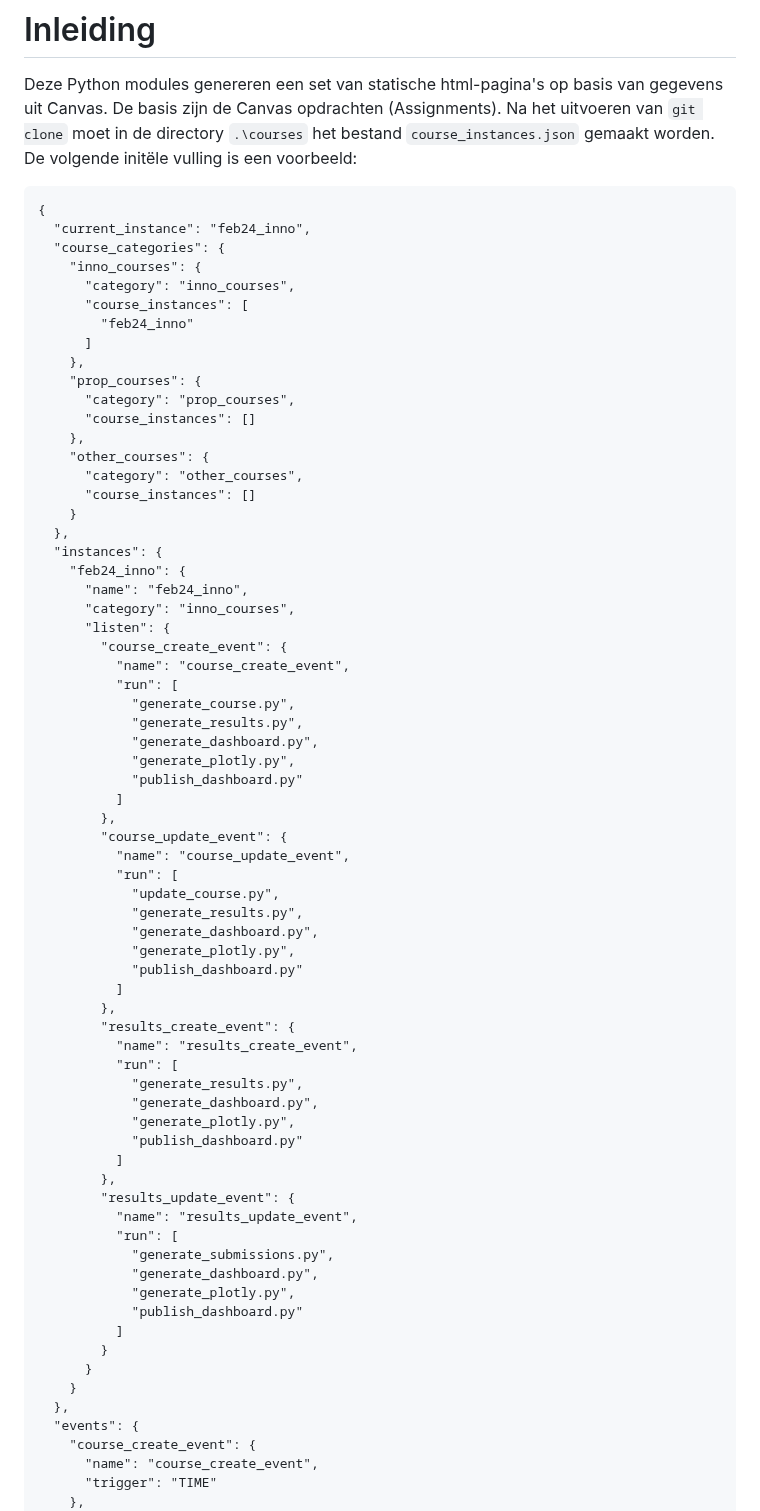
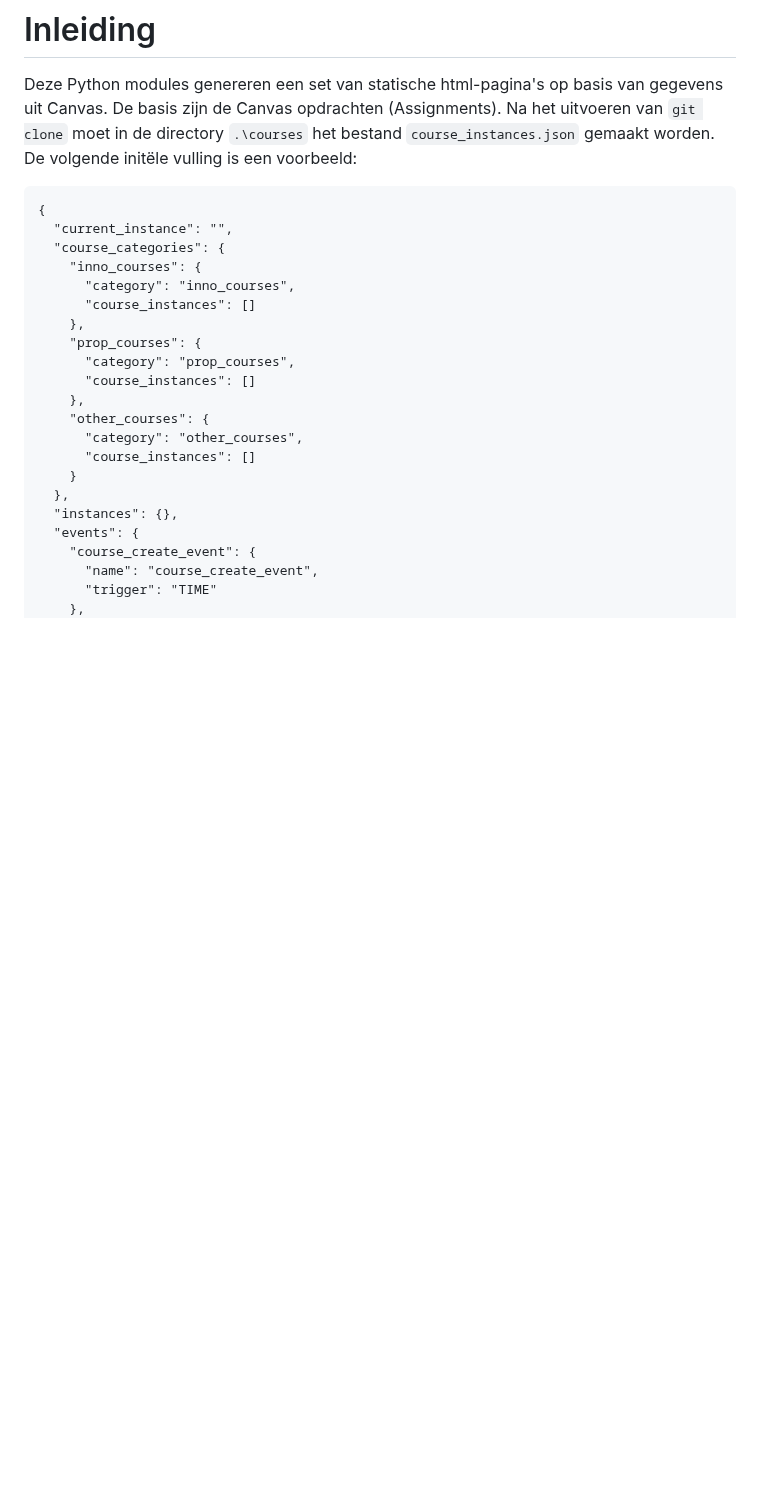
Before and after one commit to hu-ict/canvas_dashboard, a Markdown page: README.md, the part around the change. GitHub-like rendering; blank space fills up the shorter version.

````diff
--- a/README.md
+++ b/README.md
@@ -3,13 +3,11 @@
 Deze Python modules genereren een set van statische html-pagina's op basis van gegevens uit Canvas. De basis zijn de Canvas opdrachten (Assignments). Na het uitvoeren van `git clone` moet in de directory `.\courses` het bestand `course_instances.json` gemaakt worden. De volgende initële vulling is een voorbeeld:
 ```
 {
-  "current_instance": "feb24_inno",
+  "current_instance": "",
   "course_categories": {
     "inno_courses": {
       "category": "inno_courses",
-      "course_instances": [
-        "feb24_inno"
-      ]
+      "course_instances": []
     },
     "prop_courses": {
       "category": "prop_courses",
@@ -20,52 +18,7 @@ Deze Python modules genereren een set van statische html-pagina's op basis van g
       "course_instances": []
     }
   },
-  "instances": {
-    "feb24_inno": {
-      "name": "feb24_inno",
-      "category": "inno_courses",
-      "listen": {
-        "course_create_event": {
-          "name": "course_create_event",
-          "run": [
-            "generate_course.py",
-            "generate_results.py",
-            "generate_dashboard.py",
-            "generate_plotly.py",
-            "publish_dashboard.py"
-          ]
-        },
-        "course_update_event": {
-          "name": "course_update_event",
-          "run": [
-            "update_course.py",
-            "generate_results.py",
-            "generate_dashboard.py",
-            "generate_plotly.py",
-            "publish_dashboard.py"
-          ]
-        },
-        "results_create_event": {
-          "name": "results_create_event",
-          "run": [
-            "generate_results.py",
-            "generate_dashboard.py",
-            "generate_plotly.py",
-            "publish_dashboard.py"
-          ]
-        },
-        "results_update_event": {
-          "name": "results_update_event",
-          "run": [
-            "generate_submissions.py",
-            "generate_dashboard.py",
-            "generate_plotly.py",
-            "publish_dashboard.py"
-          ]
-        }
-      }
-    }
-  },
+  "instances": {},
   "events": {
     "course_create_event": {
       "name": "course_create_event",
````
